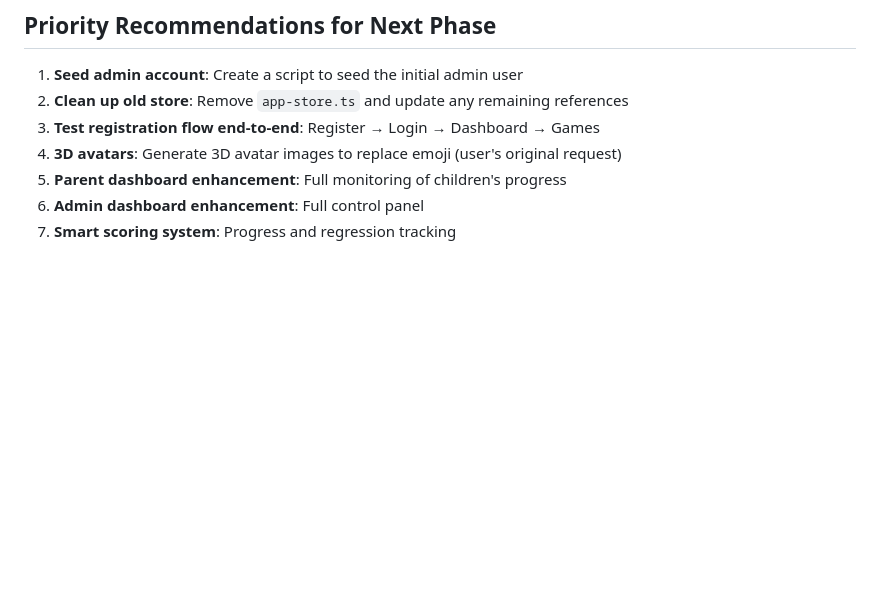
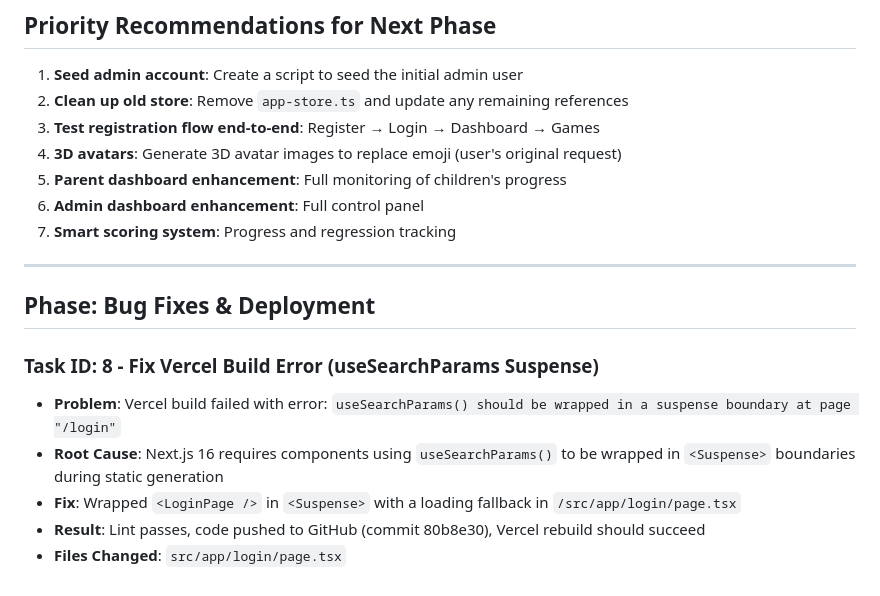
Before and after one commit to Baher427/multiply-hero, a Markdown page: worklog.md, the part around the change. Rendered like a GitHub page; blank space fills up the shorter version.

Commit message:
d444c679-a3c5-4da6-b2b6-0f9565f6ccc2

```diff
--- a/worklog.md
+++ b/worklog.md
@@ -122,3 +122,14 @@ Created 18 individual route pages:
 5. **Parent dashboard enhancement**: Full monitoring of children's progress
 6. **Admin dashboard enhancement**: Full control panel
 7. **Smart scoring system**: Progress and regression tracking
+
+---
+
+## Phase: Bug Fixes & Deployment
+
+### Task ID: 8 - Fix Vercel Build Error (useSearchParams Suspense)
+- **Problem**: Vercel build failed with error: `useSearchParams() should be wrapped in a suspense boundary at page "/login"`
+- **Root Cause**: Next.js 16 requires components using `useSearchParams()` to be wrapped in `<Suspense>` boundaries during static generation
+- **Fix**: Wrapped `<LoginPage />` in `<Suspense>` with a loading fallback in `/src/app/login/page.tsx`
+- **Result**: Lint passes, code pushed to GitHub (commit 80b8e30), Vercel rebuild should succeed
+- **Files Changed**: `src/app/login/page.tsx`
```
